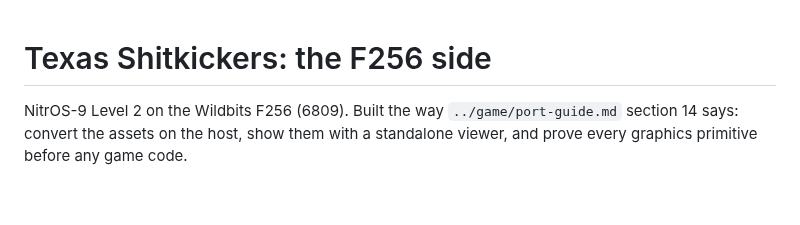
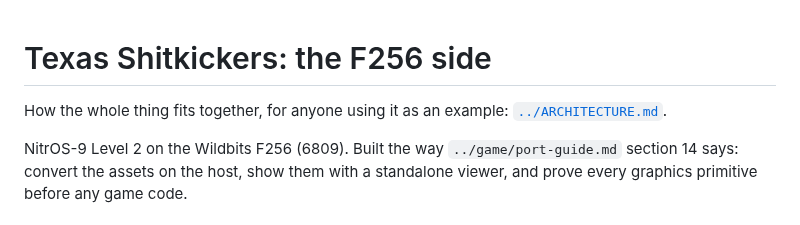
Before and after one commit to jfed6000/tsk, a Markdown page: f256/README.md, the part around the change. Rendered like a GitHub page; blank space fills up the shorter version.

```diff
--- a/f256/README.md
+++ b/f256/README.md
@@ -1,4 +1,6 @@
 # Texas Shitkickers: the F256 side
+
+How the whole thing fits together, for anyone using it as an example: [`../ARCHITECTURE.md`](../ARCHITECTURE.md).
 
 NitrOS-9 Level 2 on the Wildbits F256 (6809). Built the way `../game/port-guide.md` section 14 says: convert the
 assets on the host, show them with a standalone viewer, and prove every graphics primitive before any game code.
```
Also changed, not shown: ARCHITECTURE.md (added, +403 -0 lines), game/README.md (+2 -0 lines).
